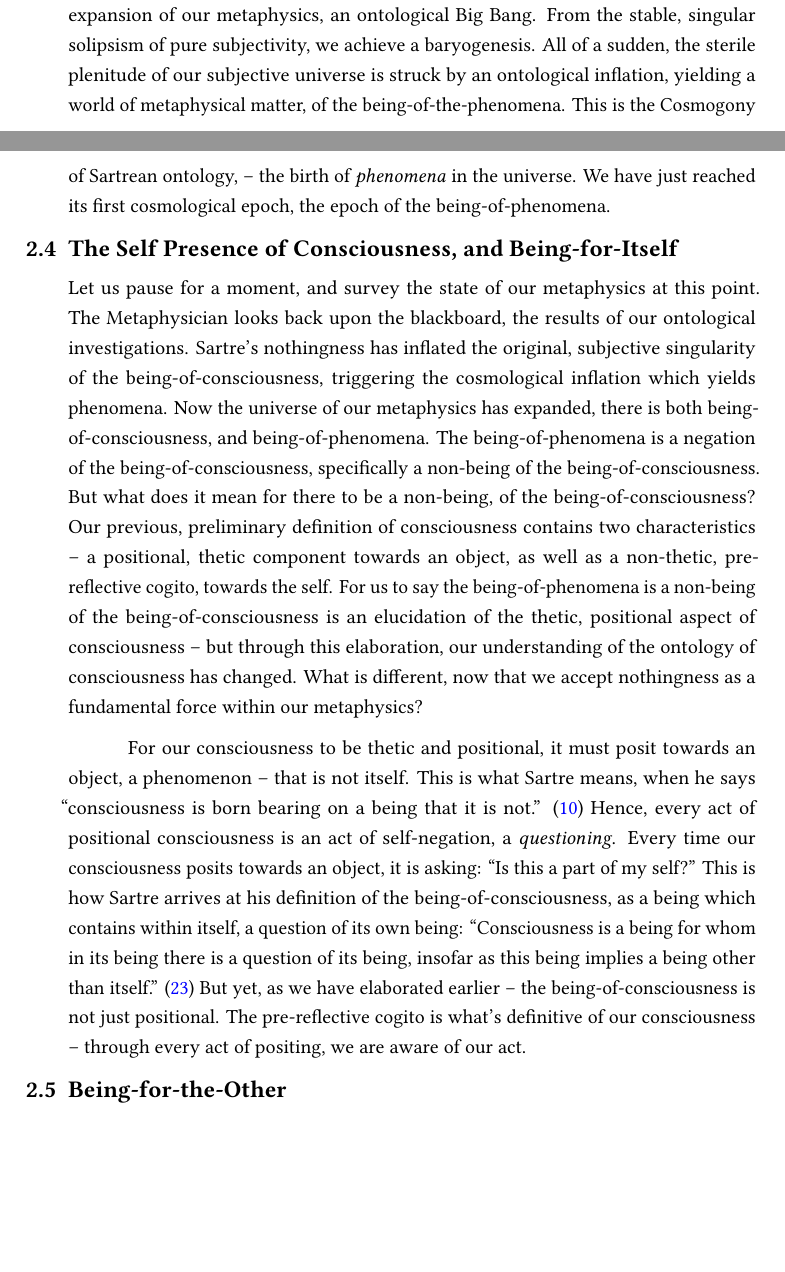
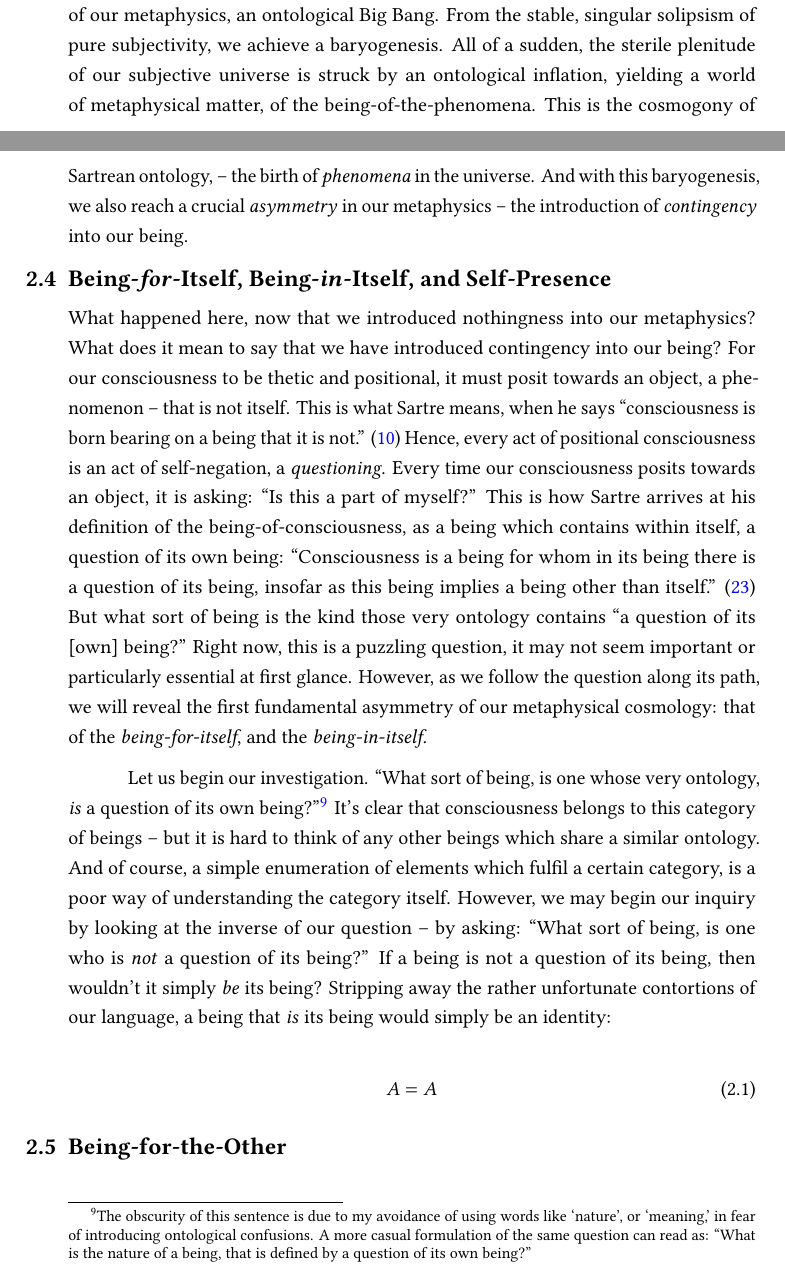
Before and after one commit to ShenZhouHong/sartre-essay, a LaTeX thesis (latex/sartre-essay.tex, which reads latex/sections/body.tex): two parts of pages 13 and 14 of 18, joined at a grey line, cut so that both start at the same text, the shorter picture padded with empty space. The pictures show the PDF file latex/sartre-essay.pdf that the author committed with the source.

Commit message:
Rewrote Sc. 2.4: Better transition to *-itselfs
Rewrote the first two paragraphs of section 2.4, to create a much
better transition into talking about the being-in-itself and its
difference from the being-for-itself.

```diff
--- a/latex/sections/body.tex
+++ b/latex/sections/body.tex
@@ -120,7 +120,7 @@ With that thought, our Metaphysician picks up her instruments, and looks back up
 \noindent
 How does this look like? What does it mean for an object to \enquote{differ from consciousness, as a non-being?} Here is an image that we can use to understand the full force of Sartre's demonstration. Let us begin with the world of the being-of-consciousness, in its full, undiluted subjectivity. What is this world? It is a singular world, a pure subjectivity. It is the ceaseless mantra of \enquote{\emph{\ldots\ I am, I am, I am, I am \ldots,}} endless in its totality. This universe is isomorphic and homogenous -- and any object that attempts to derive its being from this universe will instantly lose itself in this ceaseless mantra, becoming one with the \enquote{\emph{I am}} of subjectivity. After all, the very being of consciousness is its own \enquote*{self-consciousness.} Hence, the only way for an object to exist at all, as something \emph{separate} and apart from consciousness -- is as a non-being of consciousness, a defiant \enquote{\emph{I am not.}} Or in Sartre's words: \textcquote[21]{Sartre}{To be conscious of something is to confront a full and concrete presence that \emph{is not} consciousness.} Only through its being as a non-being-of-consciousness, does the ceaseless mantra of \enquote{\emph{I am, I am, I am, \ldots}} get interrupted, by something that consciousness \enquote{\emph{am not.}}
 
-Thus, we discover the ontology of the being-of-phenomena. The being-of-phenomena is in relation to the being-of-consciousness, not through a generation or derivation, or indeed any positive action at all. But rather, \emph{the being-of-phenomena is a non-being of the being-of-consciousness.} This nothingness at the heart of the being-of-phenomena is the chief ontological innovation of Sartre's phenomenological ontology. Nothingness is a fundamental force, the addition of which triggers a rapid expansion of our metaphysics, an ontological Big Bang. From the stable, singular solipsism of pure subjectivity, we achieve a baryogenesis. All of a sudden, the sterile plenitude of our subjective universe is struck by an ontological inflation, yielding a world of metaphysical matter, of the being-of-the-phenomena. This is the Cosmogony of Sartrean ontology, -- the birth of \emph{phenomena} in the universe. We have just reached its first cosmological epoch, the epoch of the being-of-phenomena.
+Thus, we discover the ontology of the being-of-phenomena. The being-of-phenomena is in relation to the being-of-consciousness, not through a generation or derivation, or indeed any positive action at all. But rather, \emph{the being-of-phenomena is a non-being of the being-of-consciousness.} This nothingness at the heart of the being-of-phenomena is the chief ontological innovation of Sartre's phenomenological ontology. Nothingness is a fundamental force, the addition of which triggers a rapid expansion of our metaphysics, an ontological Big Bang. From the stable, singular solipsism of pure subjectivity, we achieve a baryogenesis. All of a sudden, the sterile plenitude of our subjective universe is struck by an ontological inflation, yielding a world of metaphysical matter, of the being-of-the-phenomena. This is the cosmogony of Sartrean ontology, -- the birth of \emph{phenomena} in the universe. And with this baryogenesis, we also reach a crucial \emph{asymmetry} in our metaphysics -- the introduction of \emph{contingency} into our being.
 
 % This is how you present the derivation of being as a negative act. Perhaps briefly at first, then use the big-bang
 % metaphor, and drive it on towards completion. We elaborate on how nothingness is the relationship between consciousness and phenomena, how this negative act is the 'baryogenesis' of consciousness
@@ -130,11 +130,18 @@ Thus, we discover the ontology of the being-of-phenomena. The being-of-phenomena
 %  - of consciousness to its own being, we see the determination of the in-itself and the for-itself.
 %  - Make sure to explore self-presence thoroughly.
 
-\section{The Self Presence of Consciousness, and Being-for-Itself}
+\section{Being-\emph{for}-Itself, Being-\emph{in}-Itself, and Self-Presence}
 
-Let us pause for a moment, and survey the state of our metaphysics at this point. The Metaphysician looks back upon the blackboard, the results of our ontological investigations. Sartre's nothingness has inflated the original, subjective singularity of the being-of-consciousness, triggering the cosmological inflation which yields phenomena. Now the universe of our metaphysics has expanded, there is both being-of-consciousness, and being-of-phenomena. The being-of-phenomena is a negation of the being-of-consciousness, specifically a non-being of the being-of-consciousness. But what does it mean for there to be a non-being, of the being-of-consciousness? Our previous, preliminary definition of consciousness contains two characteristics -- a positional, thetic component towards an object, as well as a non-thetic, pre-reflective cogito, towards the self. For us to say the being-of-phenomena is a non-being of the being-of-consciousness is an elucidation of the thetic, positional aspect of consciousness -- but through this elaboration, our understanding of the ontology of consciousness has changed. What is different, now that we accept nothingness as a fundamental force within our metaphysics?
+% Previous draft, not sure if I want to keep:
+% Let us pause for a moment, and survey the state of our metaphysics at this point. The Metaphysician looks back upon the blackboard, the results of our ontological investigations. Sartre's nothingness has inflated the original, subjective singularity of the being-of-consciousness, triggering the cosmological inflation which yields phenomena. Now the universe of our metaphysics has expanded, there is both being-of-consciousness, and being-of-phenomena. The being-of-phenomena is a negation of the being-of-consciousness, specifically a non-being of the being-of-consciousness. But what does it mean for there to be a non-being, of the being-of-consciousness? Our previous, preliminary definition of consciousness contains two characteristics -- a positional, thetic component towards an object, as well as a non-thetic, pre-reflective cogito, towards the self. For us to say the being-of-phenomena is a non-being of the being-of-consciousness is an elucidation of the thetic, positional aspect of consciousness -- but through this elaboration, our understanding of the ontology of consciousness has changed. What is different, now that we accept nothingness as a fundamental force within our metaphysics?
 
-For our consciousness to be thetic and positional, it must posit towards an object, a phenomenon -- that is not itself. This is what Sartre means, when he says \textcquote[10]{Sartre}{consciousness is born bearing on a being that it is not.} Hence, every act of positional consciousness is an act of self-negation, a \emph{questioning}. Every time our consciousness posits towards an object, it is asking: \enquote{Is this a part of my self?} This is how Sartre arrives at his definition of the being-of-consciousness, as a being which contains within itself, a question of its own being: \textcquote[23]{Sartre}{Consciousness is a being for whom in its being there is a question of its being, insofar as this being implies a being other than itself.} But yet, as we have elaborated earlier -- the being-of-consciousness is not just positional. The pre-reflective cogito is what's definitive of our consciousness -- through every act of positing, we are aware of our act.
+What happened here, now that we introduced nothingness into our metaphysics? What does it mean to say that we have introduced contingency into our being?  For our consciousness to be thetic and positional, it must posit towards an object, a phenomenon -- that is not itself. This is what Sartre means, when he says \textcquote[10]{Sartre}{consciousness is born bearing on a being that it is not.} Hence, every act of positional consciousness is an act of self-negation, a \emph{questioning}. Every time our consciousness posits towards an object, it is asking: \enquote{Is this a part of myself?} This is how Sartre arrives at his definition of the being-of-consciousness, as a being which contains within itself, a question of its own being: \textcquote[23]{Sartre}{Consciousness is a being for whom in its  being there is a question of its being, insofar as this being implies a being other than itself.} But what sort of being is the kind those very ontology contains \textquote{a question of its [own] being?} Right now, this is a puzzling question, it may not seem important or particularly essential at first glance. However, as we follow the question along its path, we will reveal the first fundamental asymmetry of our metaphysical cosmology: that of the \emph{being-for-itself}, and the \emph{being-in-itself.}
+
+Let us begin our investigation. \enquote{What sort of being, is one whose very ontology, \emph{is} a question of its own being?}\footnote{The obscurity of this sentence is due to my avoidance of using words like \enquote*{nature}, or \enquote*{meaning,} in fear of introducing ontological confusions. A more casual formulation of the same question can read as: \enquote{What is the nature of a being, that is defined by a question of its own being?}} It's clear that consciousness belongs to this category of beings -- but it is hard to think of any other beings which share a similar ontology. And of course, a simple enumeration of elements which fulfil a certain category, is a poor way of understanding the category itself. However, we may begin our inquiry by looking at the inverse of our question -- by asking: \enquote{What sort of being, is one who is \emph{not} a question of its being?} If a being is not a question of its being, then wouldn't it simply \emph{be} its being? Stripping away the rather unfortunate contortions of our language, a being that \emph{is} its being would simply be an identity:
+
+\begin{equation}
+    A = A
+\end{equation}
 
 % Maybe also spend a paragraph talking about temporality?
 
```
Also changed, not shown: latex/sartre-essay.pdf.
